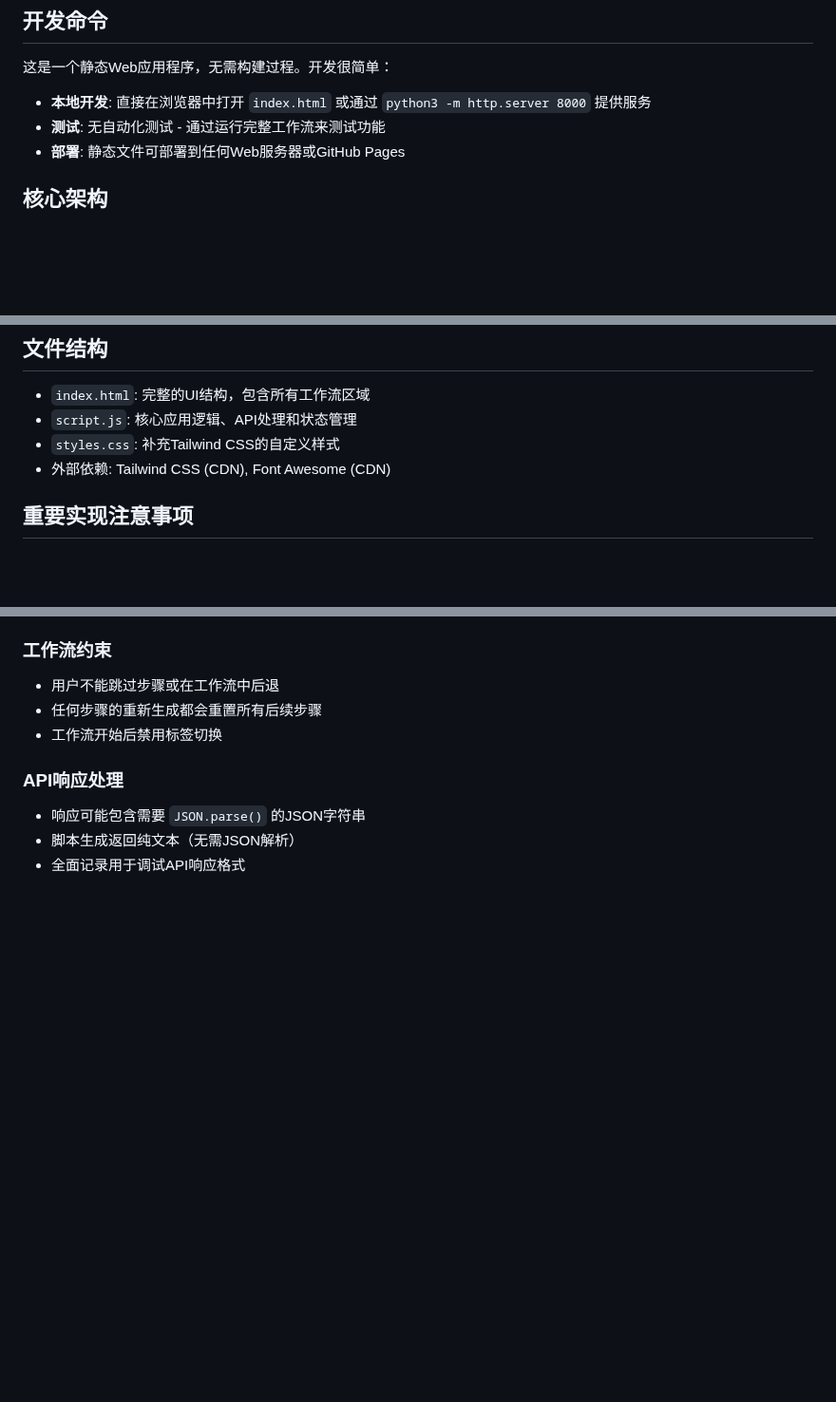
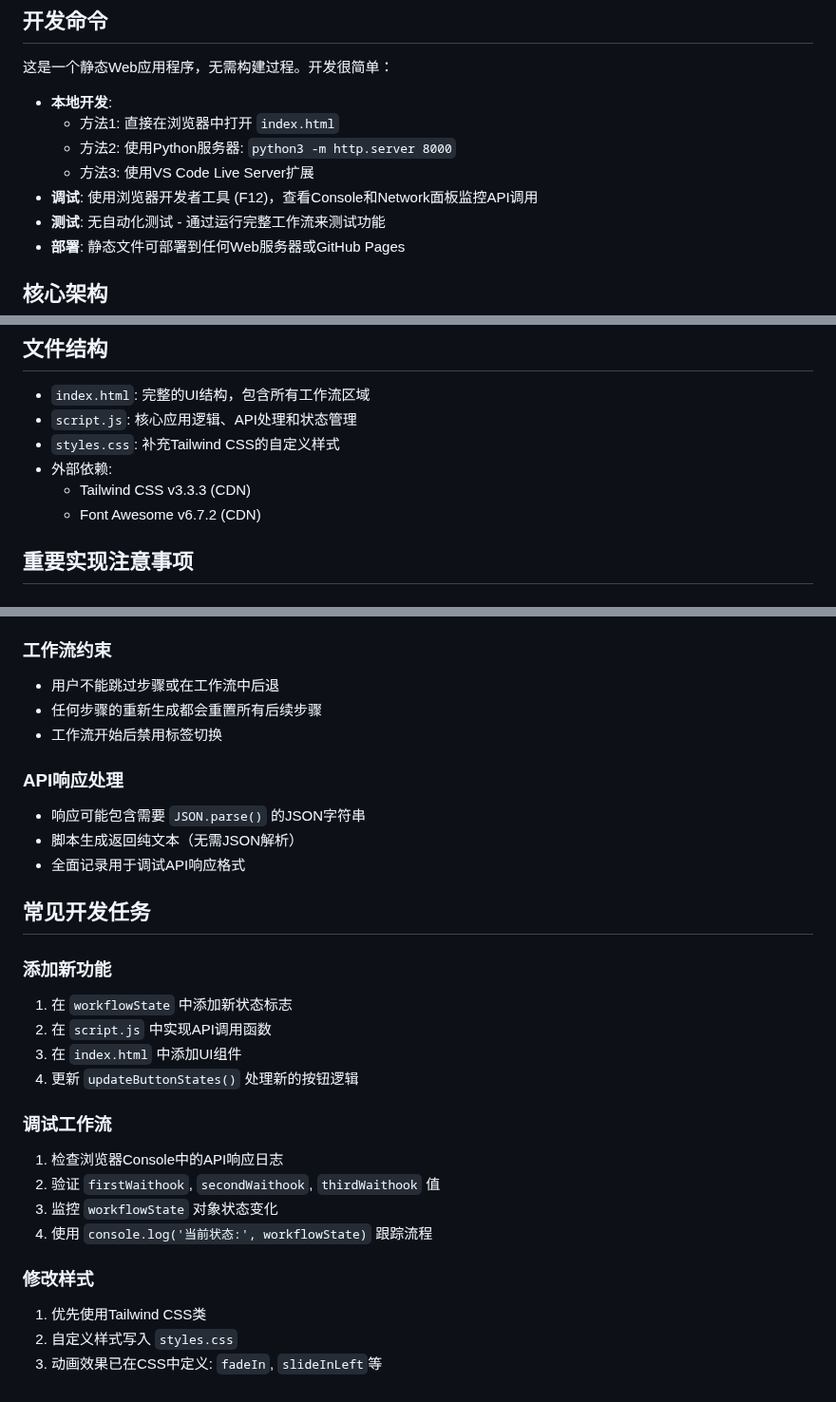
Before and after one commit to AmorErwanc/ideaflow-novel, a Markdown page: CLAUDE.md, 3 parts joined by grey strips. Shown at 95% size. GitHub-like rendering; blank space fills up the shorter version.

Commit message:
docs: 改进CLAUDE.md文件，增加开发任务指南和调试技巧

```diff
--- a/CLAUDE.md
+++ b/CLAUDE.md
@@ -10,7 +10,11 @@
 
 这是一个静态Web应用程序，无需构建过程。开发很简单：
 
-- **本地开发**: 直接在浏览器中打开 `index.html` 或通过 `python3 -m http.server 8000` 提供服务
+- **本地开发**:
+  - 方法1: 直接在浏览器中打开 `index.html`
+  - 方法2: 使用Python服务器: `python3 -m http.server 8000`
+  - 方法3: 使用VS Code Live Server扩展
+- **调试**: 使用浏览器开发者工具 (F12)，查看Console和Network面板监控API调用
 - **测试**: 无自动化测试 - 通过运行完整工作流来测试功能
 - **部署**: 静态文件可部署到任何Web服务器或GitHub Pages
 
@@ -83,7 +87,9 @@ workflowState = {
 - `index.html`: 完整的UI结构，包含所有工作流区域
 - `script.js`: 核心应用逻辑、API处理和状态管理
 - `styles.css`: 补充Tailwind CSS的自定义样式
-- 外部依赖: Tailwind CSS (CDN), Font Awesome (CDN)
+- 外部依赖:
+  - Tailwind CSS v3.3.3 (CDN)
+  - Font Awesome v6.7.2 (CDN)
 
 ## 重要实现注意事项
 
@@ -101,3 +107,22 @@ workflowState = {
 - 响应可能包含需要 `JSON.parse()` 的JSON字符串
 - 脚本生成返回纯文本（无需JSON解析）
 - 全面记录用于调试API响应格式
+
+## 常见开发任务
+
+### 添加新功能
+1. 在 `workflowState` 中添加新状态标志
+2. 在 `script.js` 中实现API调用函数
+3. 在 `index.html` 中添加UI组件
+4. 更新 `updateButtonStates()` 处理新的按钮逻辑
+
+### 调试工作流
+1. 检查浏览器Console中的API响应日志
+2. 验证 `firstWaithook`, `secondWaithook`, `thirdWaithook` 值
+3. 监控 `workflowState` 对象状态变化
+4. 使用 `console.log('当前状态:', workflowState)` 跟踪流程
+
+### 修改样式
+1. 优先使用Tailwind CSS类
+2. 自定义样式写入 `styles.css`
+3. 动画效果已在CSS中定义: `fadeIn`, `slideInLeft`等
```
